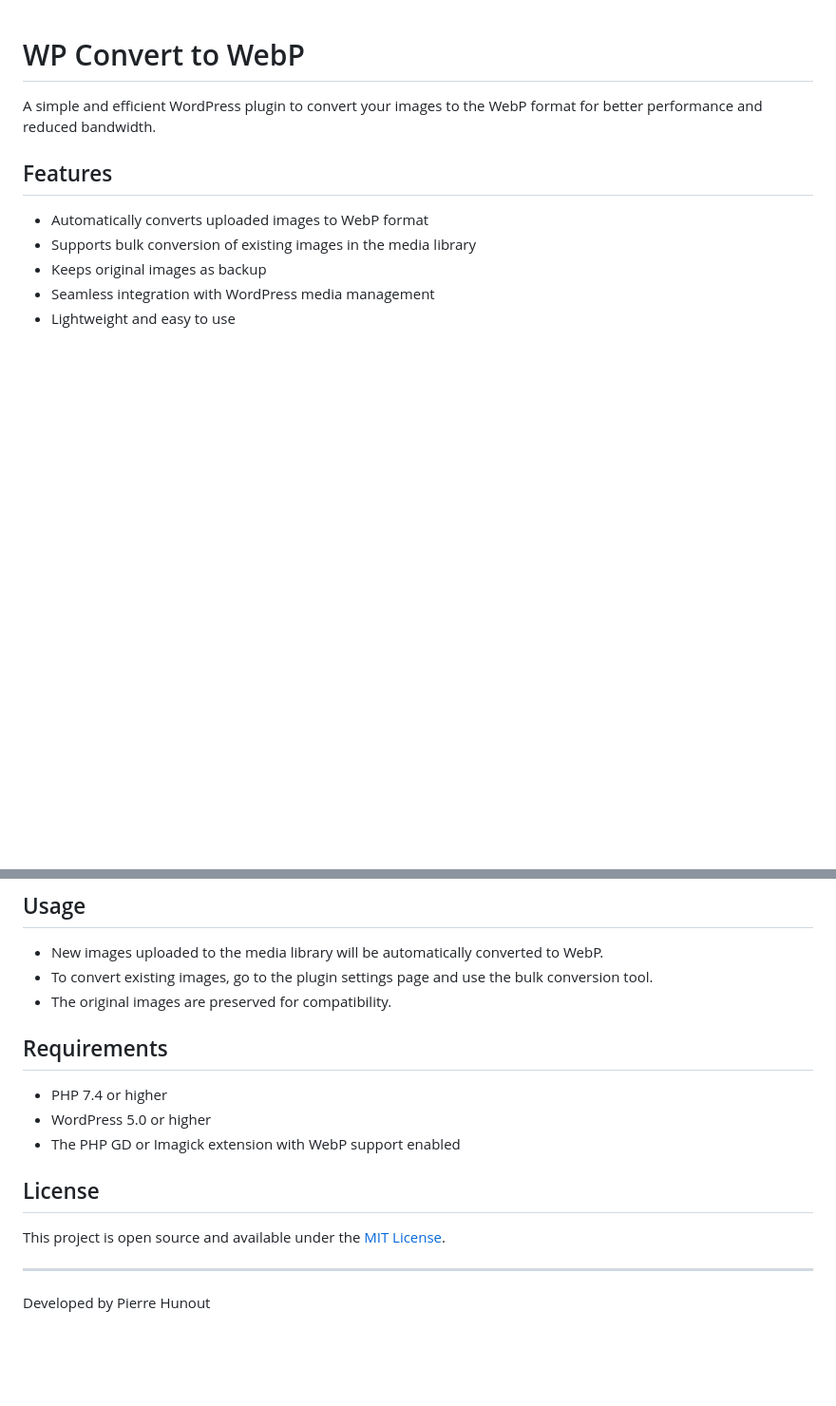
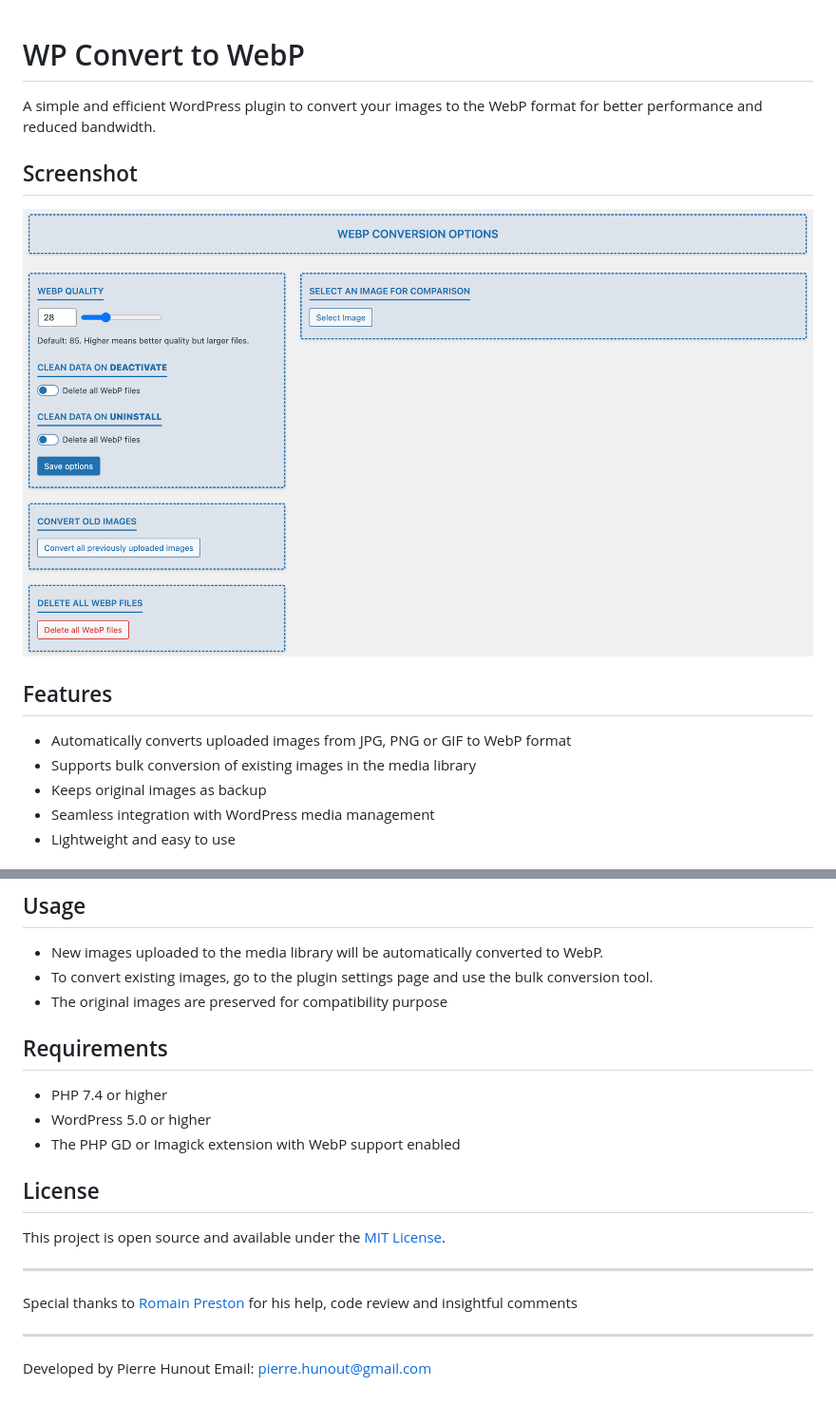
Before and after one commit to PierreHunout/convert-to-webp-lite, a Markdown page: README.md, 2 parts joined by grey strips. Shown: that part at 95% size. GitHub-like rendering; pictures changed too: assets/images/screenshot.png (added); blank space fills up the shorter version.

```diff
--- a/README.md
+++ b/README.md
@@ -2,9 +2,13 @@
 
 A simple and efficient WordPress plugin to convert your images to the WebP format for better performance and reduced bandwidth.
 
+## Screenshot
+
+![Plugin Screenshot](./assets/images/screenshot.png?raw=true "WP Convert to WebP Screenshot")
+
 ## Features
 
-- Automatically converts uploaded images to WebP format
+- Automatically converts uploaded images from JPG, PNG or GIF to WebP format
 - Supports bulk conversion of existing images in the media library
 - Keeps original images as backup
 - Seamless integration with WordPress media management
@@ -19,7 +23,7 @@ A simple and efficient WordPress plugin to convert your images to the WebP forma
 
 - New images uploaded to the media library will be automatically converted to WebP.
 - To convert existing images, go to the plugin settings page and use the bulk conversion tool.
-- The original images are preserved for compatibility.
+- The original images are preserved for compatibility purpose
 
 ## Requirements
 
@@ -33,4 +37,9 @@ This project is open source and available under the [MIT License](LICENSE).
 
 ---
 
+Special thanks to [Romain Preston](https://github.com/romain-preston) for his help, code review and insightful comments
+
+---
+
 Developed by Pierre Hunout
+Email: [pierre.hunout@gmail.com](mailto:pierre.hunout@gmail.com)
```
